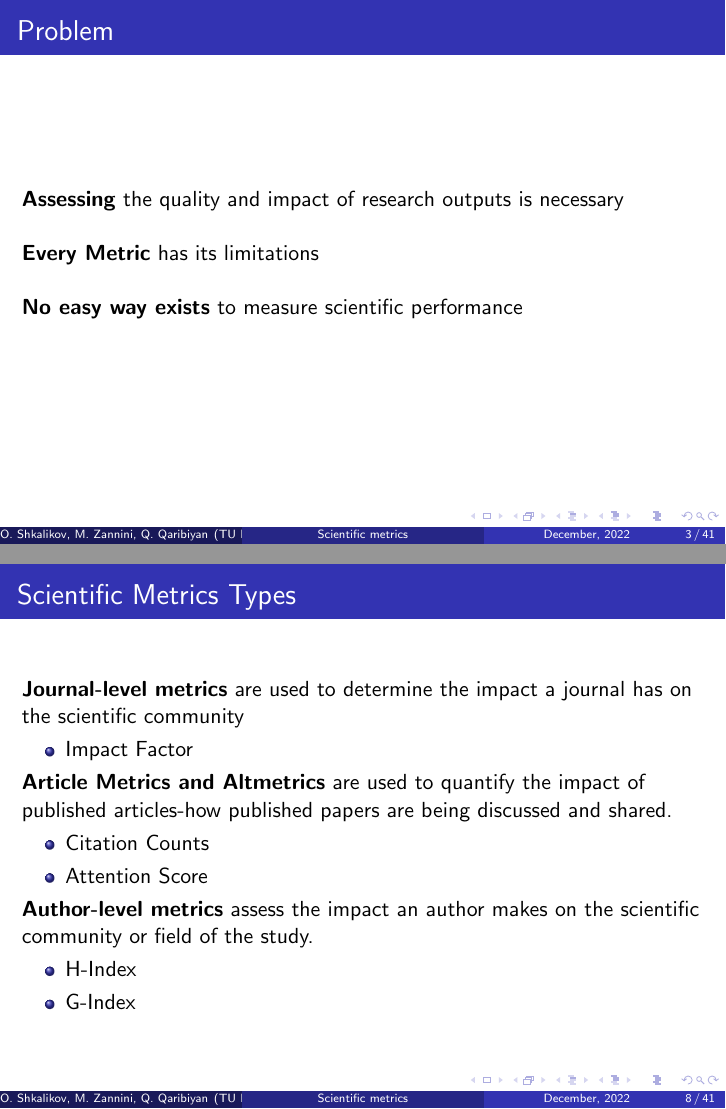
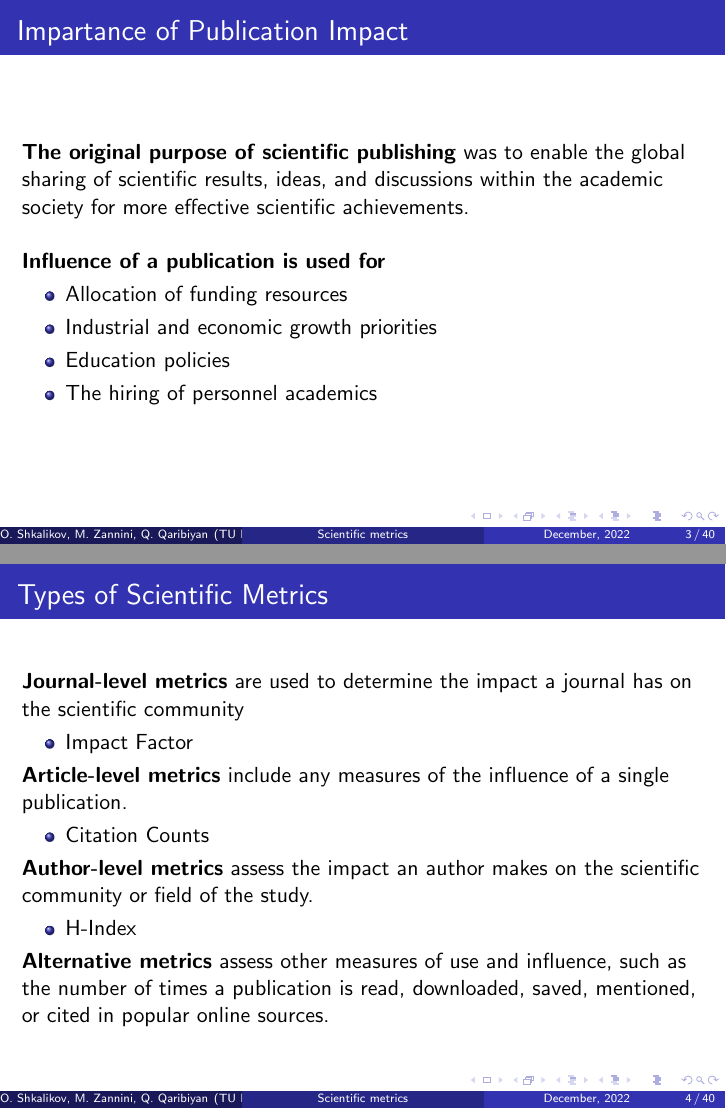
Before and after one commit to ShkalikovOleh/tud-gsp, LaTeX slides (presentation.tex): pages 3 and 13 of 104 before the commit and pages 3 and 4 of 103 after it, joined at a grey line. Compiled offline with pdfLaTeX.

```diff
--- a/presentation.tex
+++ b/presentation.tex
@@ -70,14 +70,36 @@
 \end{frame}
 
 \section{Introduction}
+\subsection{Introduction to Research Impact}
 \begin{frame}
-    \frametitle{Problem}
-    \textbf{Assessing} the quality and impact of research outputs is necessary \\~\
+    \frametitle{Impartance of Publication Impact}
+    \textbf{The original purpose of scientific publishing} was to enable the global sharing of scientific results, ideas, and discussions within the academic society for more effective scientific achievements.\\~\
 
-    \textbf{Every Metric} has its limitations\\~\
+    \textbf{Influence of a publication is used for}
+    \begin{itemize}
+        \item Allocation of funding resources
+        \item Industrial and economic growth priorities
+        \item Education policies
+        \item The hiring of personnel academics
+    \end{itemize}
+\end{frame}
 
-    \textbf{No easy way exists} to measure scientific performance\\~\
+\subsection{Types of Scientific Metrics }
+\begin{frame}
+    \frametitle{Types of Scientific Metrics }
+    \textbf{Journal-level metrics} are used to determine the impact a journal has on the scientific community
+    \begin{itemize}
+        \item Impact Factor
+    \end{itemize}
+    \textbf{Article-level metrics} include any measures of the influence of a single publication.
+    \begin{itemize}
+        \item Citation Counts
+    \end{itemize}
+    \textbf{Author-level metrics} assess the impact an author makes on the scientific community or field of the study.
+    \begin{itemize}
+        \item H-Index
+    \end{itemize}
+      \textbf{Alternative metrics} assess other measures of use and influence, such as the number of times a publication is read, downloaded, saved, mentioned, or cited in popular online sources.
 \end{frame}
 
 \begin{frame}
-    \frametitle{Problem}
@@ -148,22 +166,4 @@
     \end{columns}
 \end{frame}
 
-\subsection{Scientific Metrics Types}
-\begin{frame}
-    \frametitle{Scientific Metrics Types}
-    \textbf{Journal-level metrics} are used to determine the impact a journal has on the scientific community
-    \begin{itemize}
-        \item Impact Factor
-    \end{itemize}
-    \textbf{Article Metrics and Altmetrics} are used to quantify the impact of published articles-how published papers are being discussed and shared.
-    \begin{itemize}
-        \item Citation Counts
-        \item Attention Score
-    \end{itemize}
-    \textbf{Author-level metrics} assess the impact an author makes on the scientific community or field of the study.
-    \begin{itemize}
-        \item H-Index
-        \item G-Index
-    \end{itemize}
-\end{frame}
 
```
Also changed, not shown: assets/2.png (deleted), assets/altscore.png, presentation.pdf, presentation.tex (49 more changed lines).
